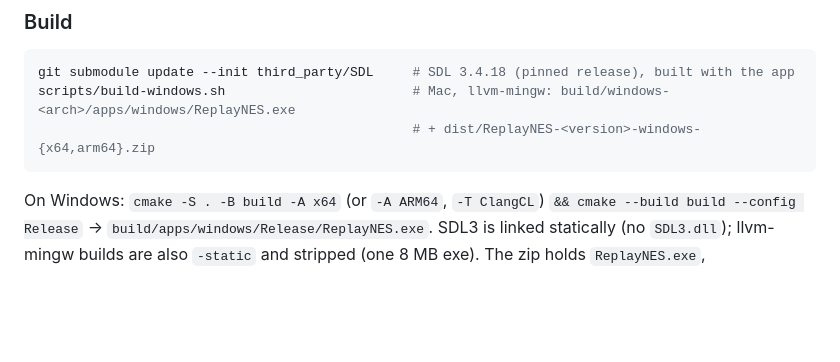
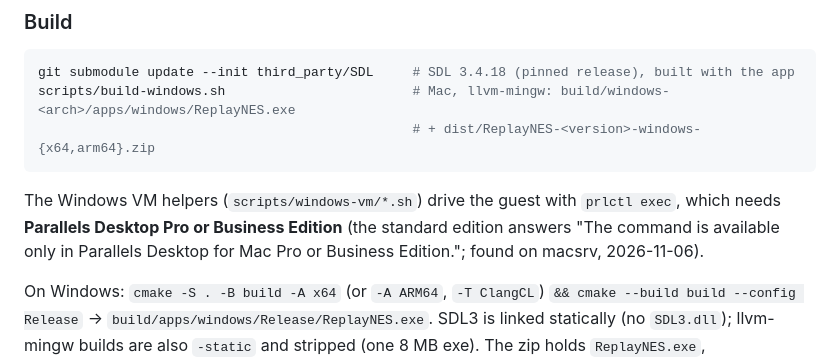
Before and after one commit to kathoc/ReplayNES, a Markdown page: docs/WINDOWS.md, the part around the change. Drawn GitHub-style; blank space fills up the shorter version.

````diff
--- a/docs/WINDOWS.md
+++ b/docs/WINDOWS.md
@@ -36,6 +36,10 @@ git submodule update --init third_party/SDL     # SDL 3.4.18 (pinned release), b
 scripts/build-windows.sh                        # Mac, llvm-mingw: build/windows-<arch>/apps/windows/ReplayNES.exe
                                                 # + dist/ReplayNES-<version>-windows-{x64,arm64}.zip
 ```
+
+The Windows VM helpers (`scripts/windows-vm/*.sh`) drive the guest with `prlctl exec`, which needs
+**Parallels Desktop Pro or Business Edition** (the standard edition answers "The command is available
+only in Parallels Desktop for Mac Pro or Business Edition."; found on macsrv, 2026-11-06).
 
 On Windows: `cmake -S . -B build -A x64` (or `-A ARM64`, `-T ClangCL`) `&& cmake --build build
 --config Release` -> `build/apps/windows/Release/ReplayNES.exe`. SDL3 is linked statically (no
````
Also changed, not shown: docs/RELEASE.md (+8 -2 lines).
